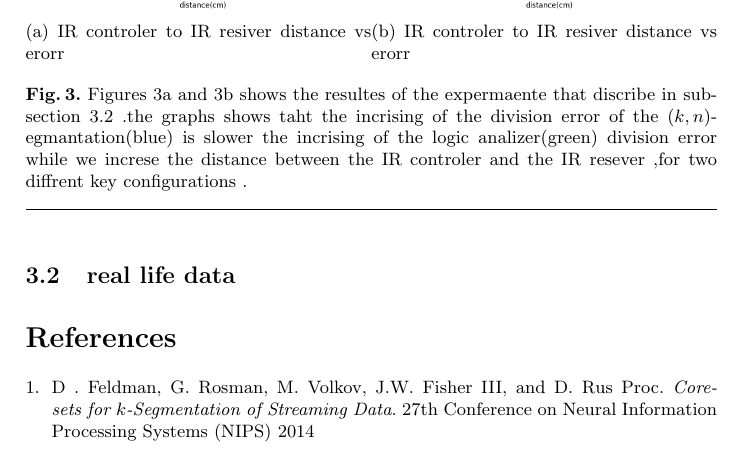
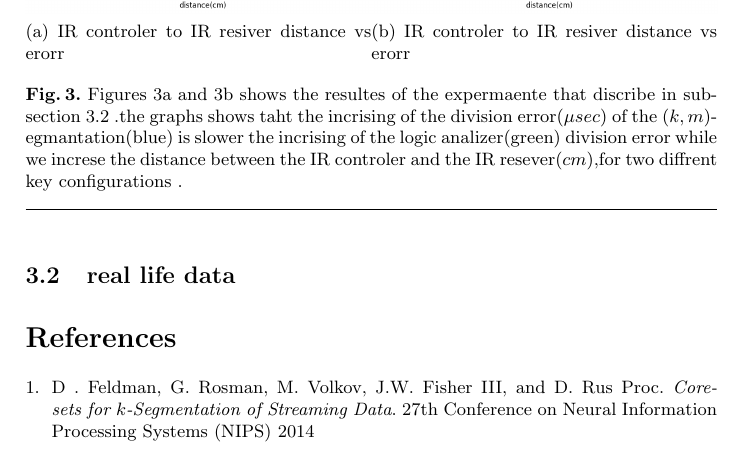
Before and after one commit to sagilotan/km, a LaTeX paper (km.tex): part of page 7 of 7, cut so that both start at the same text. Compiled offline with pdfLaTeX.

Commit message:
minor change

```diff
--- a/km.tex
+++ b/km.tex
@@ -194,7 +194,7 @@ easy ground-truth, to evaluate the quality of the algorithem.We generate synthet
 \centering
 \subfloat[IR controler to IR resiver distance vs erorr]{\includegraphics[width=0.5\textwidth]{Experimental.png}}  \subfloat[IR controler to IR resiver distance vs erorr]{\includegraphics[width=0.5\textwidth]{ir2.png}}\\
 
-\caption{Figures 3a and 3b shows the resultes of the expermaente that discribe in subsection \ref{IR} .the graphs shows taht the incrising of the division error of the $(k,n)$-egmantation(blue) is slower  the incrising of the logic analizer(green) division error while we increse the distance between the IR controler and the IR resever ,for two diffrent key configurations .}
+\caption{Figures 3a and 3b shows the resultes of the expermaente that discribe in subsection \ref{IR} .the graphs shows taht the incrising of the division error($\mu sec$) of the $(k,m)$-egmantation(blue) is slower  the incrising of the logic analizer(green) division error while we increse the distance between the IR controler and the IR resever($cm$),for two diffrent key configurations .}
 \noindent\makebox[\linewidth]{\rule{\textwidth}{0.4pt}}
 \end{figure}
 \subsection{real life data}\label{IR}
```
Also changed, not shown: km.pdf, 3 other files.
